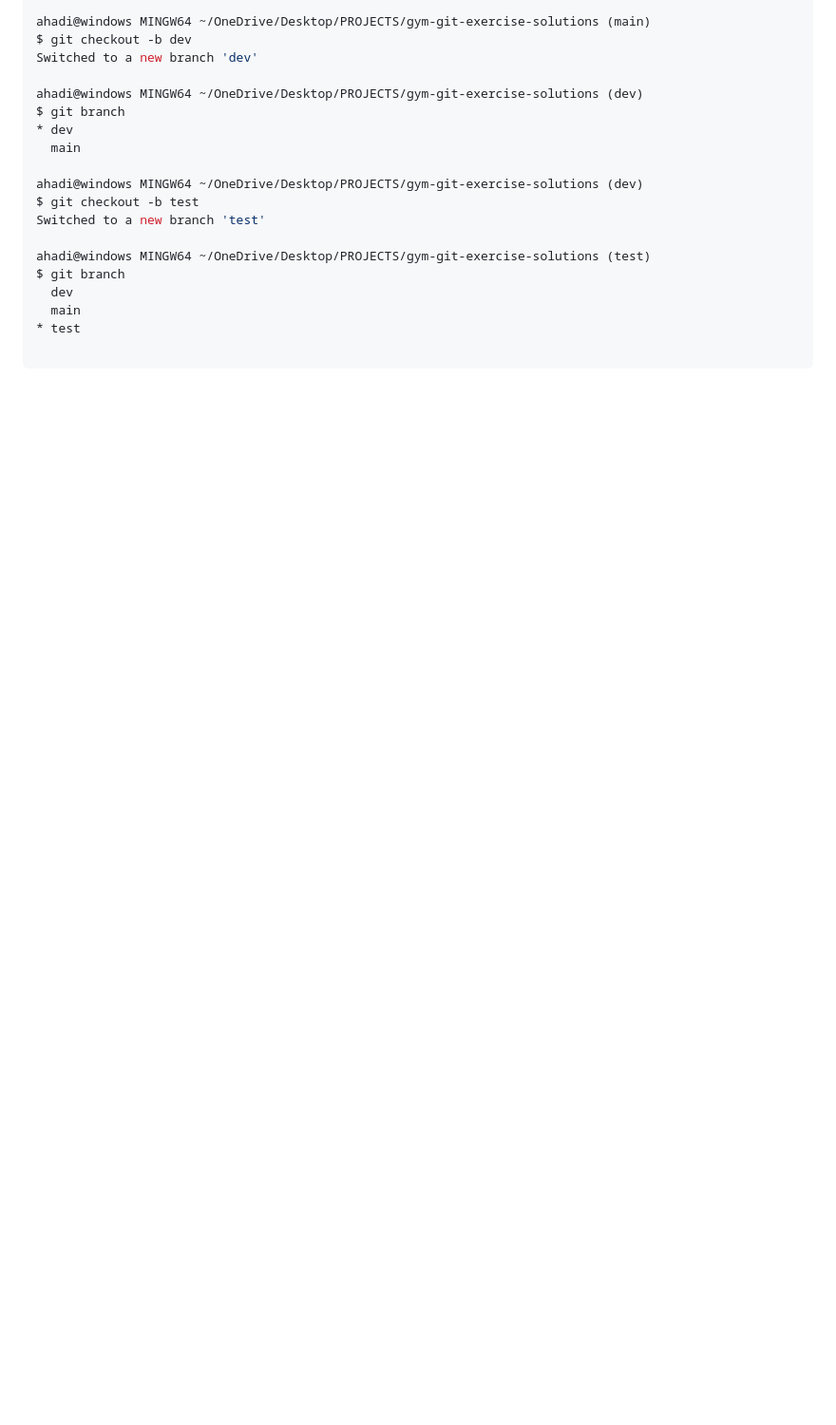
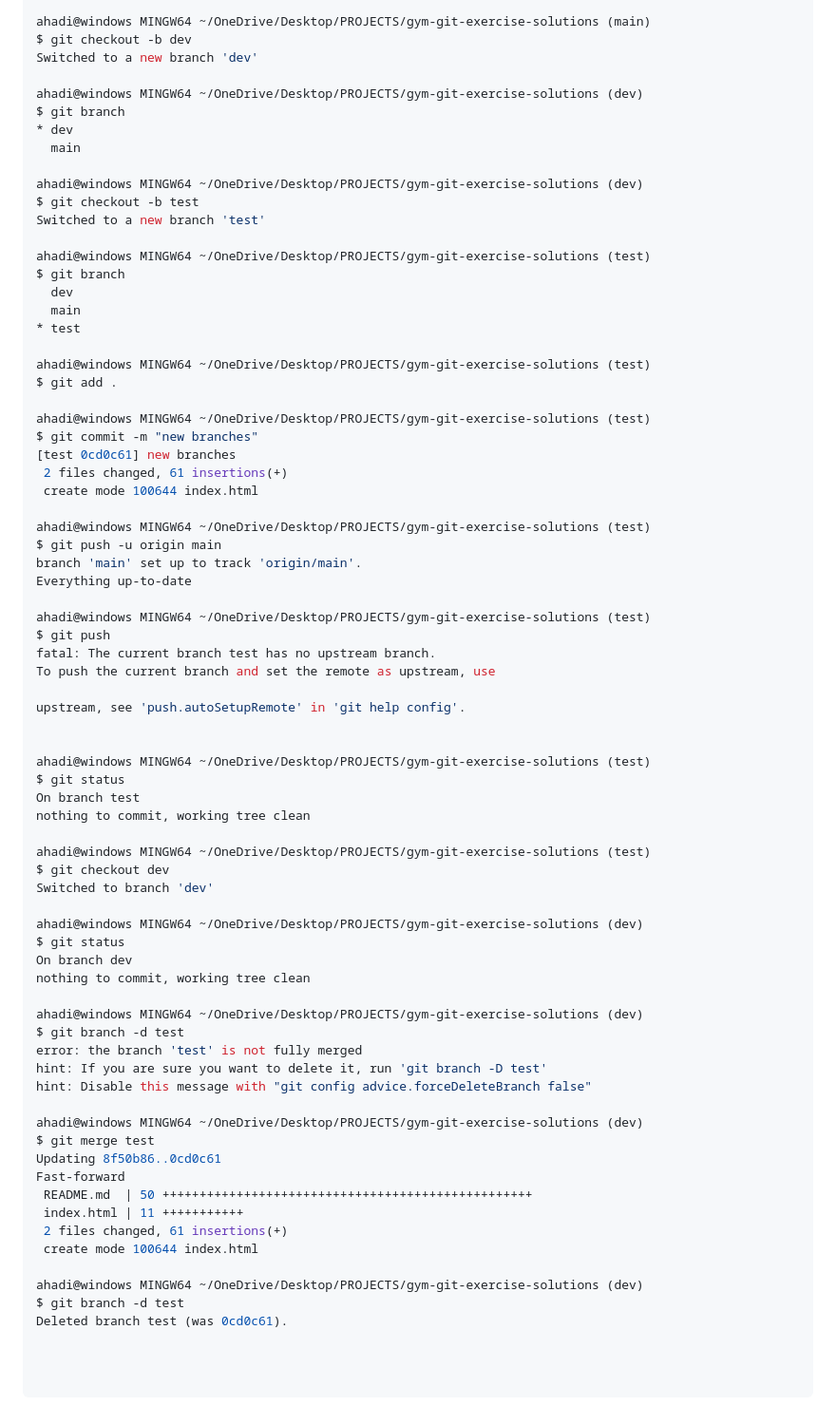
Before and after one commit to josueahadi/gym-git-exercise-solutions, a Markdown page: README.md, the part around the change. Shown: that part at 95% size. GitHub-like rendering; blank space fills up the shorter version.

Commit message:
new branches

````diff
--- a/README.md
+++ b/README.md
@@ -139,4 +139,61 @@ $ git branch
   main
 * test
 
+ahadi@windows MINGW64 ~/OneDrive/Desktop/PROJECTS/gym-git-exercise-solutions (test)
+$ git add .
+
+ahadi@windows MINGW64 ~/OneDrive/Desktop/PROJECTS/gym-git-exercise-solutions (test)
+$ git commit -m "new branches"
+[test 0cd0c61] new branches
+ 2 files changed, 61 insertions(+)
+ create mode 100644 index.html
+
+ahadi@windows MINGW64 ~/OneDrive/Desktop/PROJECTS/gym-git-exercise-solutions (test)
+$ git push -u origin main
+branch 'main' set up to track 'origin/main'.
+Everything up-to-date
+
+ahadi@windows MINGW64 ~/OneDrive/Desktop/PROJECTS/gym-git-exercise-solutions (test)
+$ git push
+fatal: The current branch test has no upstream branch.
+To push the current branch and set the remote as upstream, use
+
+upstream, see 'push.autoSetupRemote' in 'git help config'.
+
+
+ahadi@windows MINGW64 ~/OneDrive/Desktop/PROJECTS/gym-git-exercise-solutions (test)
+$ git status
+On branch test
+nothing to commit, working tree clean
+
+ahadi@windows MINGW64 ~/OneDrive/Desktop/PROJECTS/gym-git-exercise-solutions (test)
+$ git checkout dev
+Switched to branch 'dev'
+
+ahadi@windows MINGW64 ~/OneDrive/Desktop/PROJECTS/gym-git-exercise-solutions (dev)
+$ git status
+On branch dev
+nothing to commit, working tree clean
+
+ahadi@windows MINGW64 ~/OneDrive/Desktop/PROJECTS/gym-git-exercise-solutions (dev)
+$ git branch -d test
+error: the branch 'test' is not fully merged
+hint: If you are sure you want to delete it, run 'git branch -D test'
+hint: Disable this message with "git config advice.forceDeleteBranch false"
+
+ahadi@windows MINGW64 ~/OneDrive/Desktop/PROJECTS/gym-git-exercise-solutions (dev)
+$ git merge test
+Updating 8f50b86..0cd0c61
+Fast-forward
+ README.md  | 50 ++++++++++++++++++++++++++++++++++++++++++++++++++
+ index.html | 11 +++++++++++
+ 2 files changed, 61 insertions(+)
+ create mode 100644 index.html
+
+ahadi@windows MINGW64 ~/OneDrive/Desktop/PROJECTS/gym-git-exercise-solutions (dev)
+$ git branch -d test
+Deleted branch test (was 0cd0c61).
+
+
+
 ```
````
